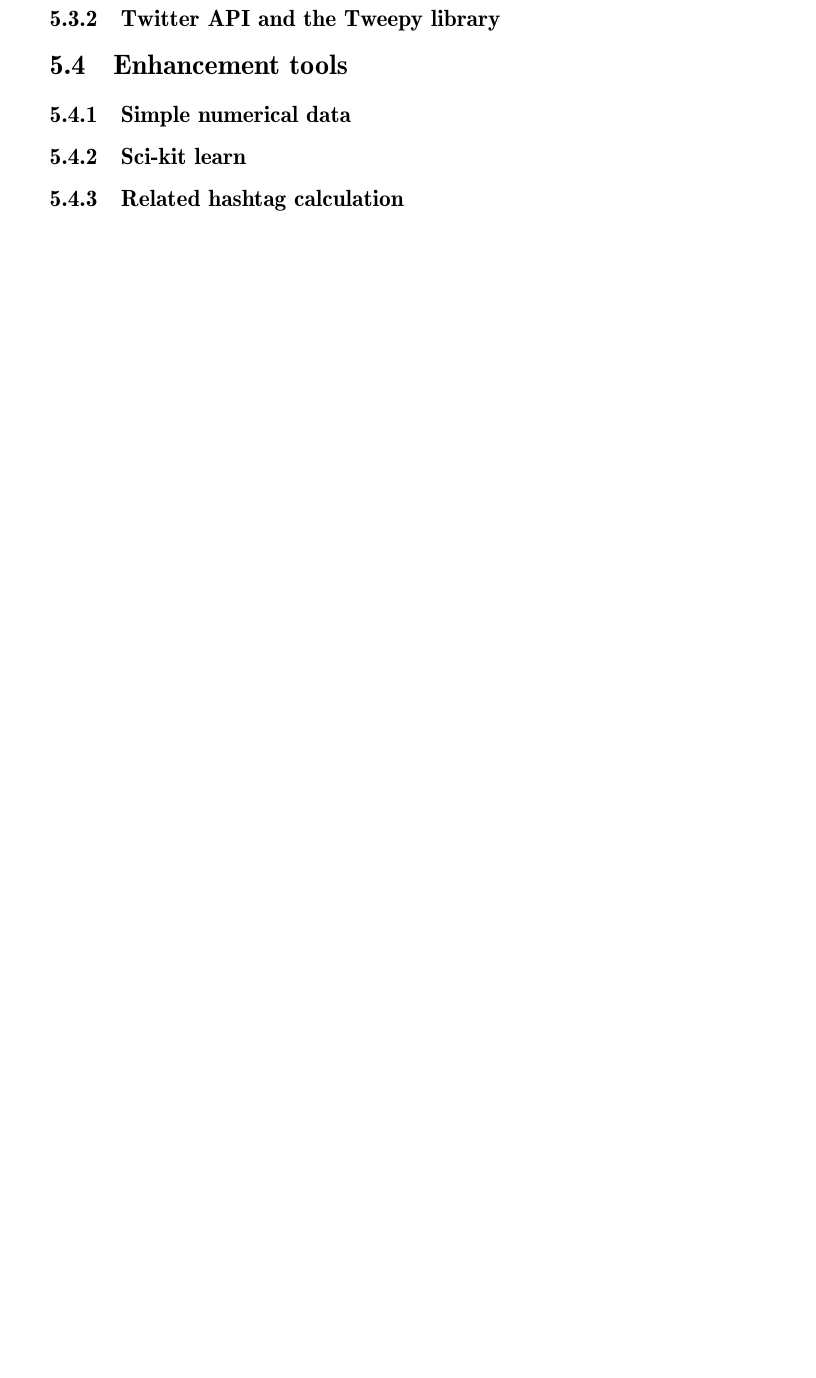
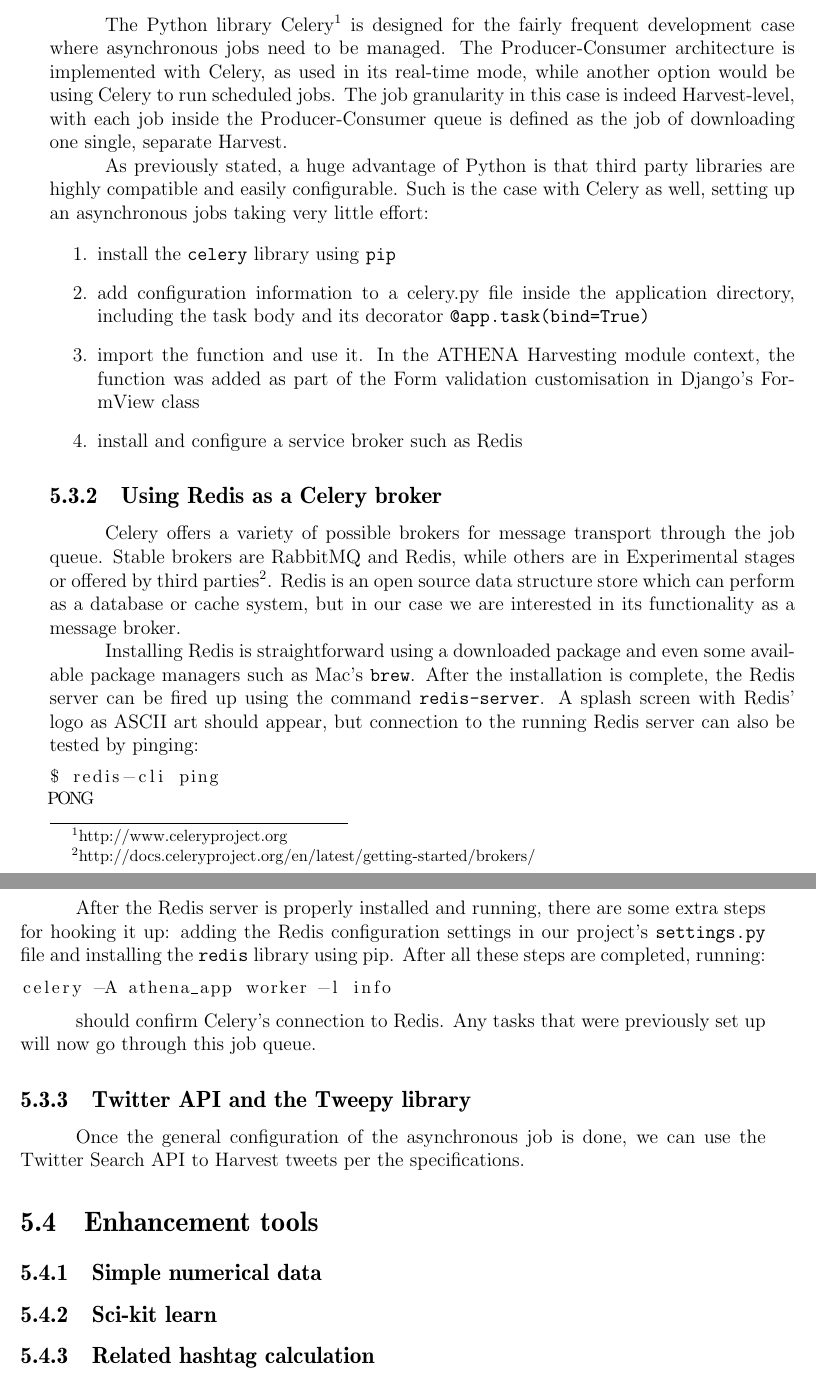
Before and after one commit to calina-c/athena-doc, a LaTeX thesis (thesis.tex): part of page 22 of 29 before the commit and two parts of pages 22 and 23 of 30 after it, the two joined at a grey line, cut at the place of the change, the shorter picture padded with empty space. Compiled offline with pdfLaTeX.

Commit message:
Added Celery details.

```diff
--- a/thesis.tex
+++ b/thesis.tex
@@ -357,8 +359,42 @@ with the result being a generator which can be further consumed by the applicati
 Cassandra queries are used throughout the application, both in synchronous and asynchronous application steps. Its speedy retrieval and updating of records is not a bottleneck, as API rate limits are.
 
 \section{Harvesting tools}
-\subsection{Celery and Redis brokers for asynchronous jobs}
+The harvesting module as presented conceptually in \ref{fig:harvestpipe} was implemented in ATHENA using asynchronous job queueing. The user is presented with a form for submitting the harvesting job, consisting of a content field, start and end dates. An asynchronous job is launched via Python's Celery task library, which uses the tweepy library to connect to the Twitter Search API and Cassandra driver to save tweets and harvests.
+
+\subsection{Celery for asynchronous jobs}
+The Python library Celery\footnote{http://www.celeryproject.org} is designed for the fairly frequent development case where asynchronous jobs need to be managed. The Producer-Consumer architecture is implemented with Celery, as used in its real-time mode, while another option would be using Celery to run scheduled jobs. The job granularity in this case is indeed Harvest-level, with each job inside the Producer-Consumer queue is defined as the job of downloading one single, separate Harvest.
+
+As previously stated, a huge advantage of Python is that third party libraries are highly compatible and easily configurable. Such is the case with Celery as well, setting up an asynchronous jobs taking very little effort:
+
+\begin{enumerate}
+\item install the \texttt{celery} library using \texttt{pip}
+\item add configuration information to a celery.py file inside the application directory, including the task body and its decorator \texttt{@app.task(bind=True)}
+\item import the function and use it. In the ATHENA Harvesting module context, the function was added as part of the Form validation customisation in Django's FormView class
+\item install and configure a service broker such as Redis
+\end{enumerate}
+
+\subsection{Using Redis as a Celery broker}
+Celery offers a variety of possible brokers for message transport through the job queue. Stable brokers are RabbitMQ and Redis, while others are in Experimental stages or offered by third parties\footnote{http://docs.celeryproject.org/en/latest/getting-started/brokers/}. Redis is an open source data structure store which can perform as a database or cache system, but in our case we are interested in its functionality as a message broker.
+
+Installing Redis is straightforward using a downloaded package and even some available package managers such as Mac's \texttt{brew}. After the installation is complete, the Redis server can be fired up using the command \texttt{redis-server}. A splash screen with Redis' logo as ASCII art should appear, but connection to the running Redis server can also be tested by pinging:
+
+\lstset{basicstyle=\small}
+\begin{lstlisting}
+$ redis-cli ping
+PONG
+\end{lstlisting}
+
+After the Redis server is properly installed and running, there are some extra steps for hooking it up: adding the Redis configuration settings in our project's \texttt{settings.py} file and installing the \texttt{redis} library using pip. After all these steps are completed, running:
+
+\lstset{basicstyle=\small}
+\begin{lstlisting}
+celery -A athena_app worker -l info
+\end{lstlisting}
+
+should confirm Celery's connection to Redis. Any tasks that were previously set up will now go through this job queue.
+
 \subsection{Twitter API and the Tweepy library}
+Once the general configuration of the asynchronous job is done, we can use the Twitter Search API to Harvest tweets per the specifications.
 
 \section{Enhancement tools}
 \subsection{Simple numerical data}
```
Also changed, not shown: thesis.pdf, thesis.tex (2 more changed lines), 5 other files.
